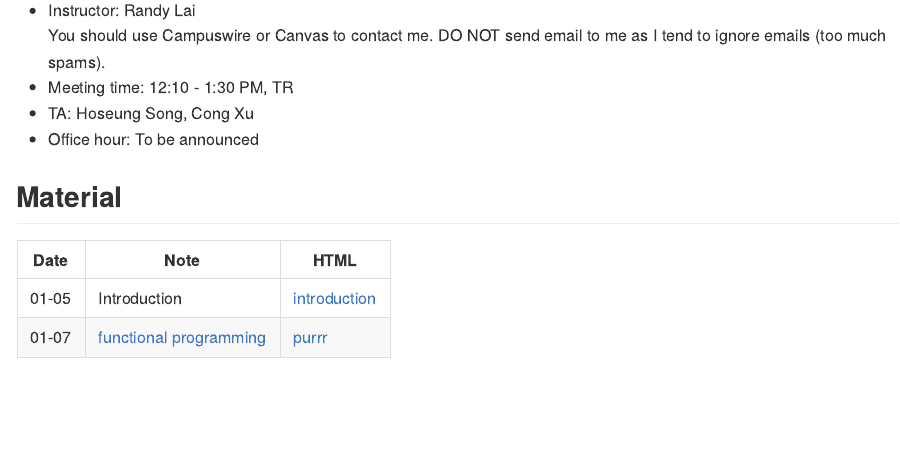
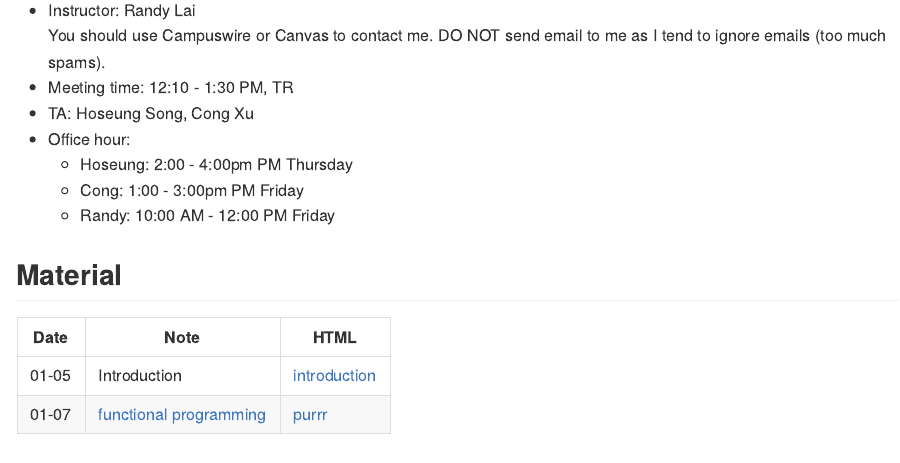
Before and after one commit to ucdavis-sta141c-2021-winter/sta141c-lectures, an R Markdown document (README.Rmd): the page in a window 1100 px wide, from 560 px down. Rendered offline with R 4.5, knitr and Pandoc, with nearby package versions.

Commit message:
added office hours

```diff
--- a/README.Rmd
+++ b/README.Rmd
@@ -12,7 +12,10 @@ output:
   You should use Campuswire or Canvas to contact me. DO NOT send email to me as I tend to ignore emails (too much spams).
 - Meeting time: 12:10 - 1:30 PM, TR
 - TA: Hoseung Song, Cong Xu
-- Office hour: To be announced
+- Office hour:
+  - Hoseung: 2:00 - 4:00pm PM Thursday
+  - Cong: 1:00 - 3:00pm PM Friday
+  - Randy: 10:00 AM - 12:00 PM Friday
 
 ## Material
 
```
